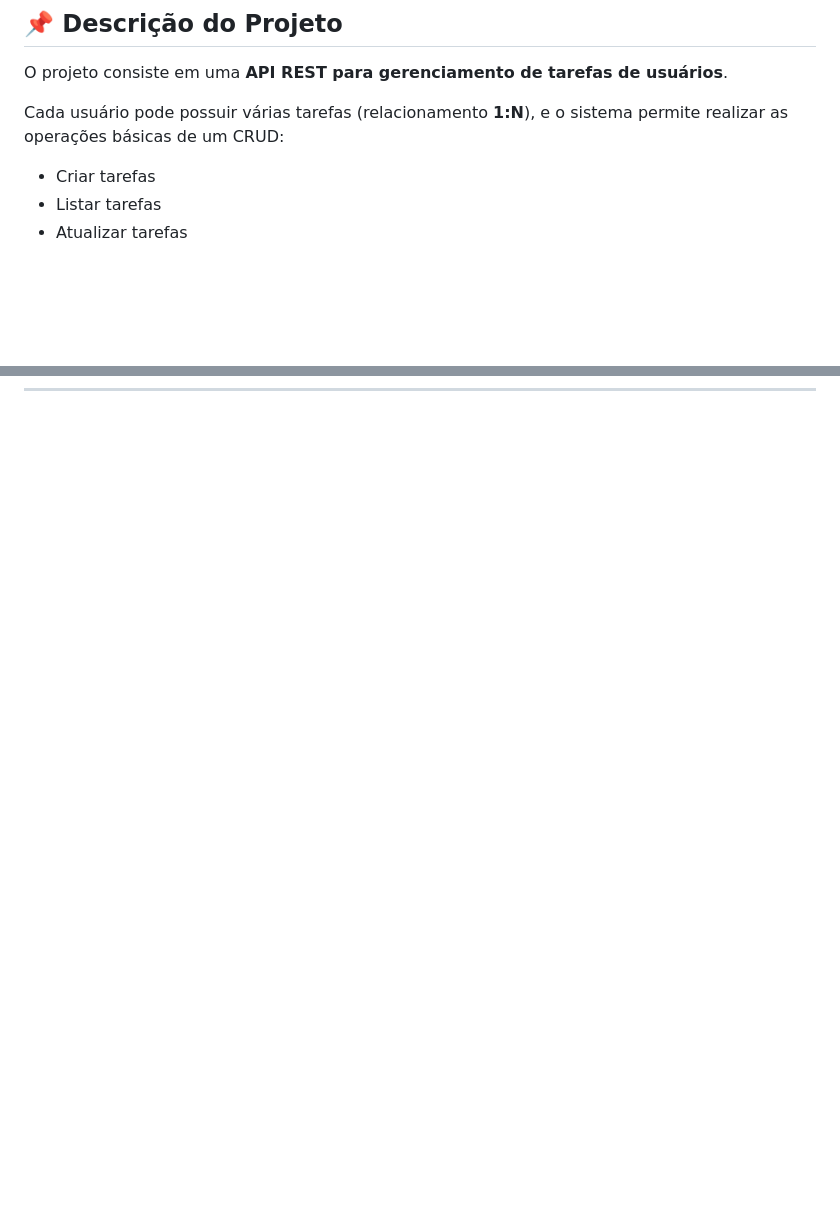
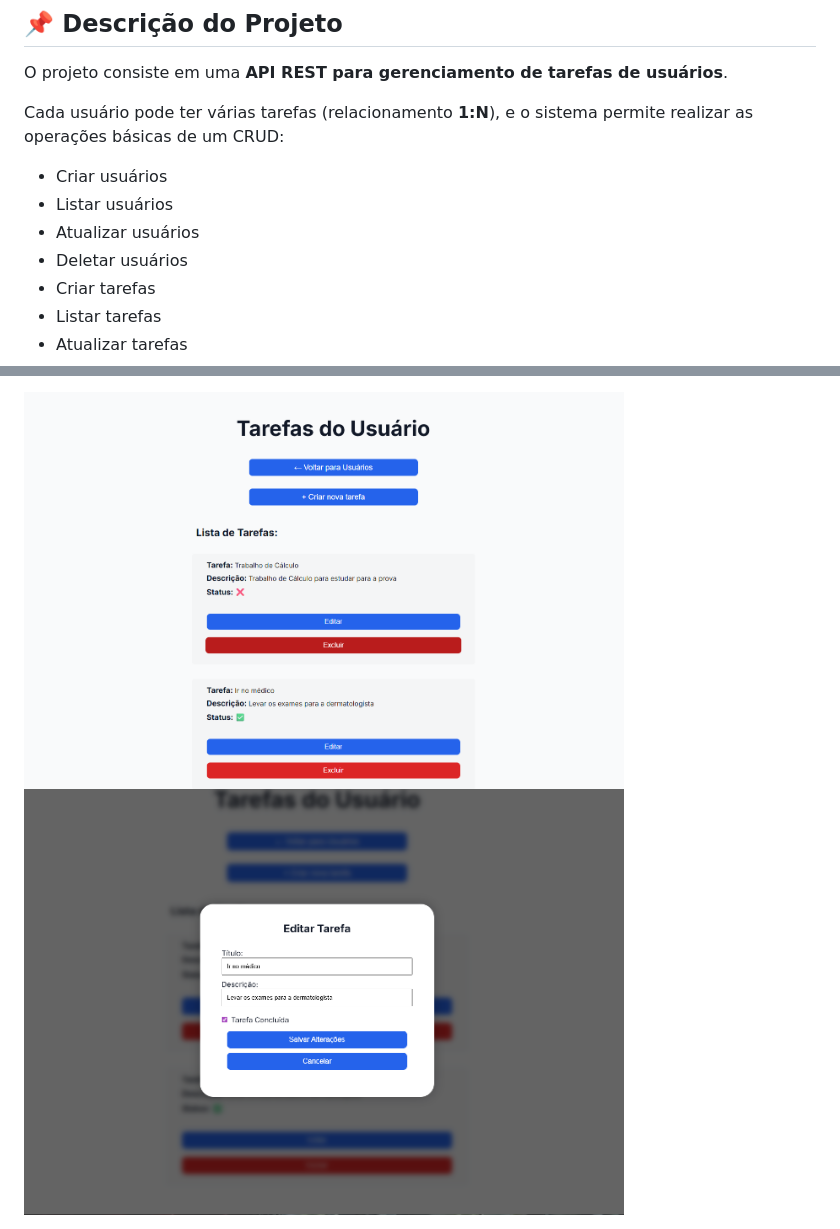
Before and after one commit to LuizGuimaraesz/Prova-tecnica-Inatel, a Markdown page: README.md, 2 parts joined by grey strips. Drawn GitHub-style; pictures changed too: screenshots/edit-task.png (added), screenshots/tasks.png (added); blank space fills up the shorter version.

```diff
--- a/README.md
+++ b/README.md
@@ -8,8 +8,12 @@ Este repositório foi criado para armazenar um projeto feito para avaliação t
 
 O projeto consiste em uma **API REST para gerenciamento de tarefas de usuários**.
 
-Cada usuário pode possuir várias tarefas (relacionamento **1:N**), e o sistema permite realizar as operações básicas de um CRUD:
+Cada usuário pode ter várias tarefas (relacionamento **1:N**), e o sistema permite realizar as operações básicas de um CRUD:
 
+- Criar usuários
+- Listar usuários
+- Atualizar usuários
+- Deletar usuários
 - Criar tarefas
 - Listar tarefas
 - Atualizar tarefas
@@ -125,0 +161,2 @@ Você pode testar a API utilizando o navegador ou ferramentas como **Postman** o
+<img src="screenshots/tasks.png" width="600" alt="Lista de tarefas">
+<img src="screenshots/edit-task.png" width="600" alt="Criar tarefa">
```
Also changed, not shown: other parts of README.md (+33 -2 lines), screenshots/create-user.png (added), screenshots/users.png (added), 7 other files.
